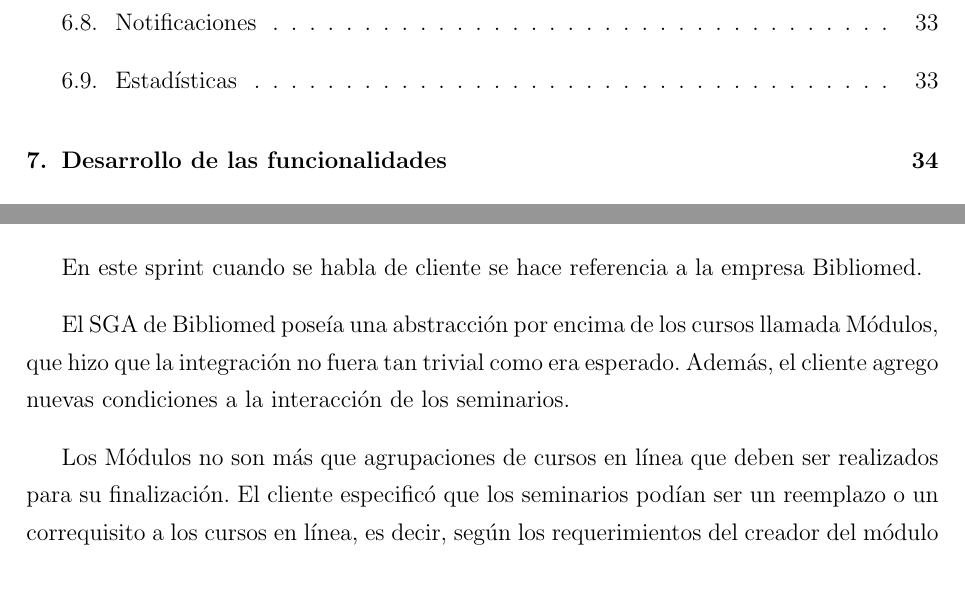
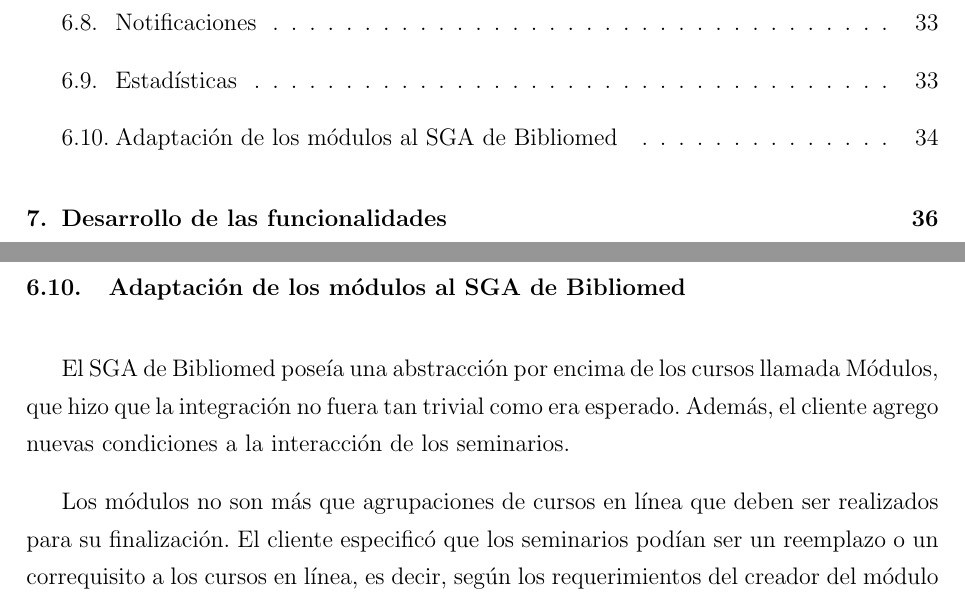
Before and after one commit to josepas/pasantia, a LaTeX book (main.tex, which reads capitulos/Solucion.tex, capitulos/sprints/8.tex): two parts of pages 8 and 56 of 85 before the commit and two parts of pages 8 and 47 of 86 after it, joined at a grey line, cut so that both start at the same text. Compiled offline with pdfLaTeX.

Commit message:
sp 8 al capitulo solucion del problema

```diff
--- a/capitulos/Solucion.tex
+++ b/capitulos/Solucion.tex
@@ -186,3 +186,10 @@
 
 	Además, algunos datos en la tabla de visualización de las estadísticas no concordaban con los datos referentes a los seminarios. Estos datos se omitieron como: momento de inicio, momento de terminación, tiempo de aprendizaje que más adecuados y fácilmente medibles en los cursos web.
 	% section estadísticas (end)
+
+	\section{Adaptación de los módulos al SGA de Bibliomed} % (fold)
+	\label{sec:adaptación_de_los_módulos_al_sga_de_bibliomed}
+
+	El SGA de Bibliomed poseía una abstracción por encima de los cursos llamada Módulos, que hizo que la integración no fuera tan trivial como era esperado. Además, el cliente agrego nuevas condiciones a la interacción de los seminarios.
+
+	Los módulos no son más que agrupaciones de cursos en línea que deben ser realizados para su finalización. El cliente especificó que los seminarios podían ser un reemplazo o un correquisito a los cursos en línea, es decir, según los requerimientos del creador del módulo las formas de aprobarlo serian:
--- a/capitulos/sprints/8.tex
+++ b/capitulos/sprints/8.tex
@@ -9,8 +9,3 @@
 
 A mitad del desarrollo del módulo uno de los clientes de FKC (Bibliomed) poseedor de su SGA se interesó por el módulo de seminarios. Por lo que la primera tarea al finalizar el desarrollo fue integrar las funcionalidades al sistema personalizado para esta compañía.
 
-En este sprint cuando se habla de cliente se hace referencia a la empresa Bibliomed.
-
-El SGA de Bibliomed poseía una abstracción por encima de los cursos llamada Módulos, que hizo que la integración no fuera tan trivial como era esperado. Además, el cliente agrego nuevas condiciones a la interacción de los seminarios.
-
-Los Módulos no son más que agrupaciones de cursos en línea que deben ser realizados para su finalización. El cliente especificó que los seminarios podían ser un reemplazo o un correquisito a los cursos en línea, es decir, según los requerimientos del creador del módulo las formas de aprobarlo serian:
```
Also changed, not shown: capitulos/Solucion.tex (20 more changed lines), capitulos/sprints/8.tex (19 more changed lines).
